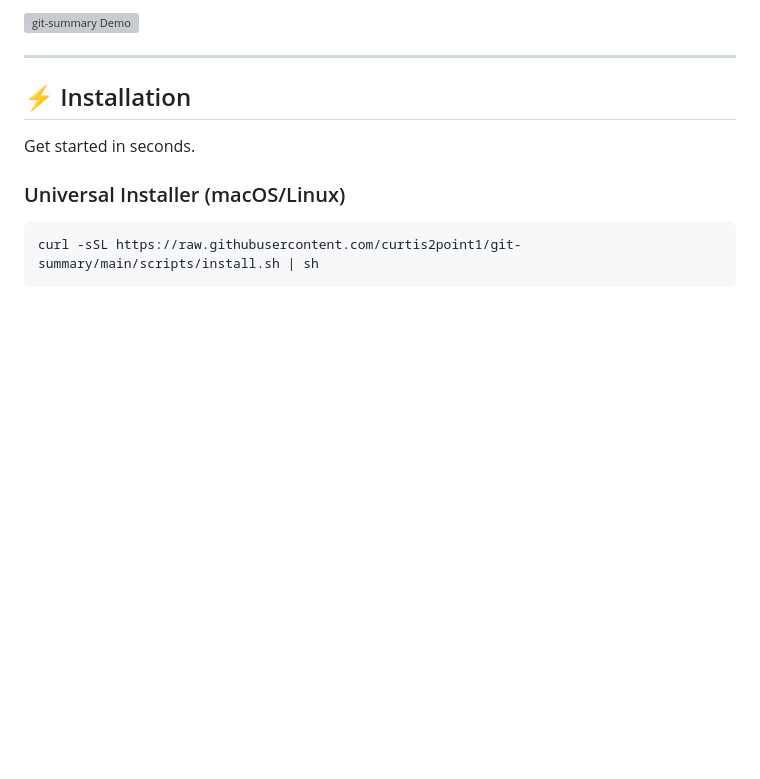
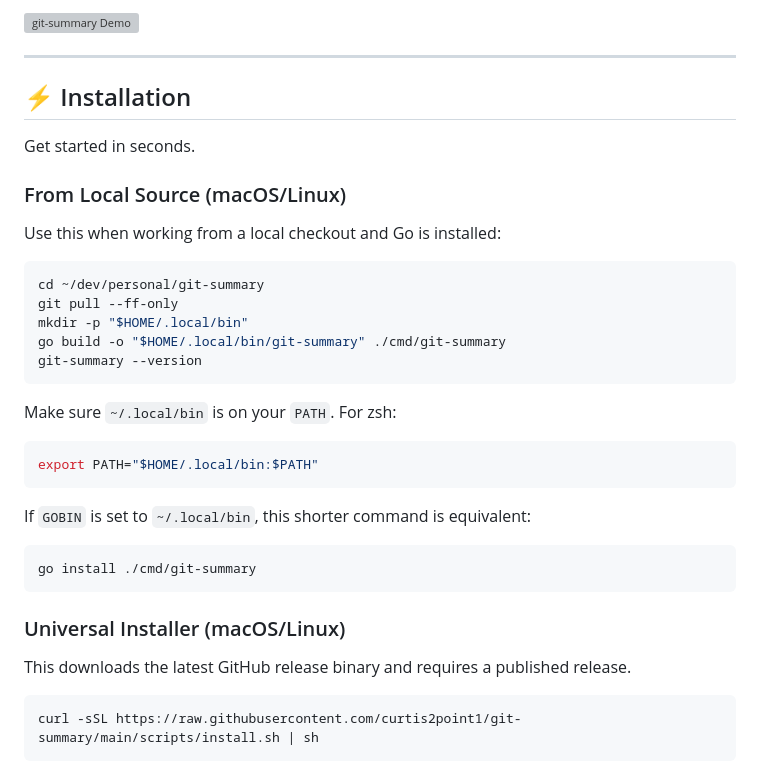
Before and after one commit to curtis2point1/git-summary, a Markdown page: README.md, the part around the change. Drawn GitHub-style; blank space fills up the shorter version; grey boxes are pictures that could not be loaded.

Commit message:
docs: add local source install steps

````diff
--- a/README.md
+++ b/README.md
@@ -15,7 +15,34 @@
 
 Get started in seconds.
 
+### From Local Source (macOS/Linux)
+
+Use this when working from a local checkout and Go is installed:
+
+```bash
+cd ~/dev/personal/git-summary
+git pull --ff-only
+mkdir -p "$HOME/.local/bin"
+go build -o "$HOME/.local/bin/git-summary" ./cmd/git-summary
+git-summary --version
+```
+
+Make sure `~/.local/bin` is on your `PATH`. For zsh:
+
+```bash
+export PATH="$HOME/.local/bin:$PATH"
+```
+
+If `GOBIN` is set to `~/.local/bin`, this shorter command is equivalent:
+
+```bash
+go install ./cmd/git-summary
+```
+
 ### Universal Installer (macOS/Linux)
+
+This downloads the latest GitHub release binary and requires a published release.
+
 ```bash
 curl -sSL https://raw.githubusercontent.com/curtis2point1/git-summary/main/scripts/install.sh | sh
 ```
````
